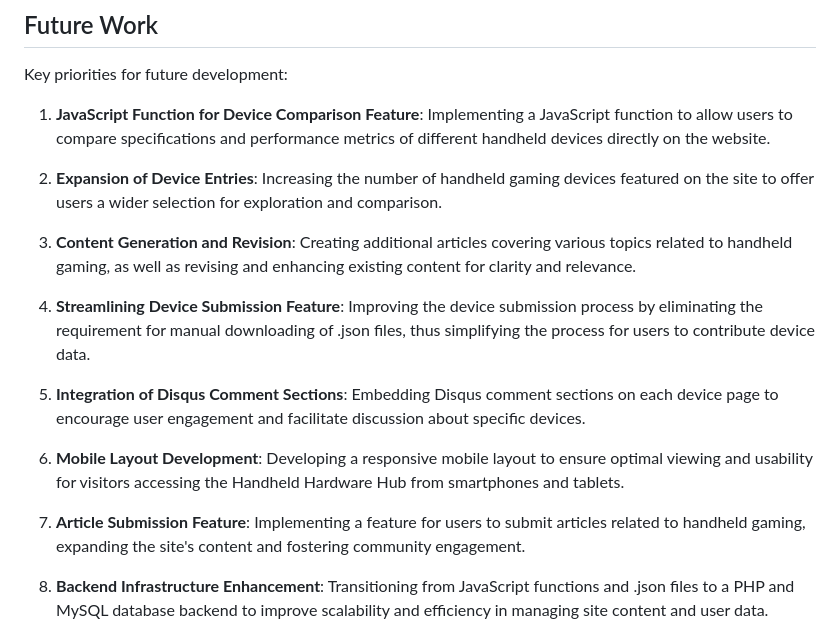
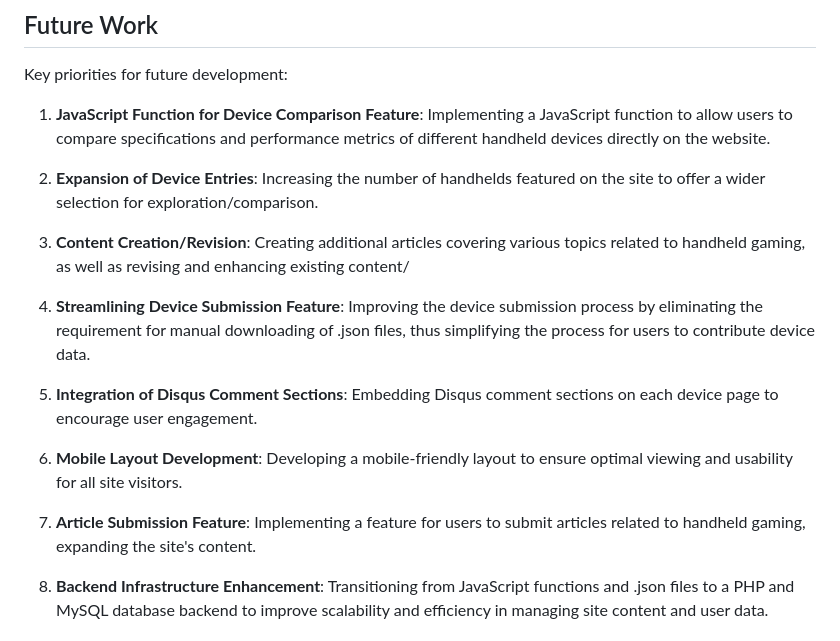
Before and after one commit to vibraniumdroid/handheld-hardware-hub, a Markdown page: README.md, the part around the change. Drawn GitHub-style.

```diff
--- a/README.md
+++ b/README.md
@@ -35,17 +35,17 @@ Key priorities for future development:
 
 1. **JavaScript Function for Device Comparison Feature**: Implementing a JavaScript function to allow users to compare specifications and performance metrics of different handheld devices directly on the website.
 
-2. **Expansion of Device Entries**: Increasing the number of handheld gaming devices featured on the site to offer users a wider selection for exploration and comparison.
+2. **Expansion of Device Entries**: Increasing the number of handhelds featured on the site to offer a wider selection for exploration/comparison.
 
-3. **Content Generation and Revision**: Creating additional articles covering various topics related to handheld gaming, as well as revising and enhancing existing content for clarity and relevance.
+3. **Content Creation/Revision**: Creating additional articles covering various topics related to handheld gaming, as well as revising and enhancing existing content/
 
 4. **Streamlining Device Submission Feature**: Improving the device submission process by eliminating the requirement for manual downloading of .json files, thus simplifying the process for users to contribute device data.
 
-5. **Integration of Disqus Comment Sections**: Embedding Disqus comment sections on each device page to encourage user engagement and facilitate discussion about specific devices.
+5. **Integration of Disqus Comment Sections**: Embedding Disqus comment sections on each device page to encourage user engagement.
 
-6. **Mobile Layout Development**: Developing a responsive mobile layout to ensure optimal viewing and usability for visitors accessing the Handheld Hardware Hub from smartphones and tablets.
+6. **Mobile Layout Development**: Developing a mobile-friendly layout to ensure optimal viewing and usability for all site visitors.
 
-7. **Article Submission Feature**: Implementing a feature for users to submit articles related to handheld gaming, expanding the site's content and fostering community engagement.
+7. **Article Submission Feature**: Implementing a feature for users to submit articles related to handheld gaming, expanding the site's content.
 
 8. **Backend Infrastructure Enhancement**: Transitioning from JavaScript functions and .json files to a PHP and MySQL database backend to improve scalability and efficiency in managing site content and user data.
 
```
